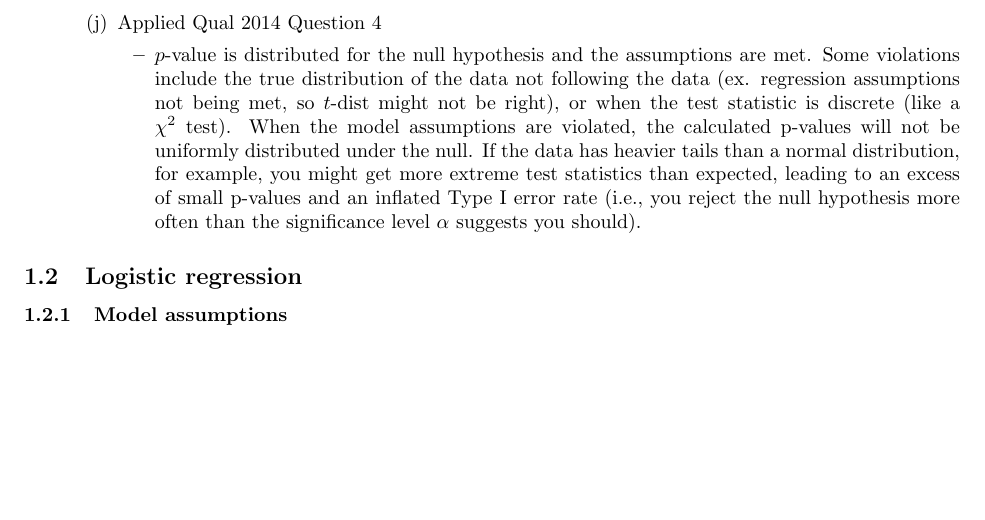
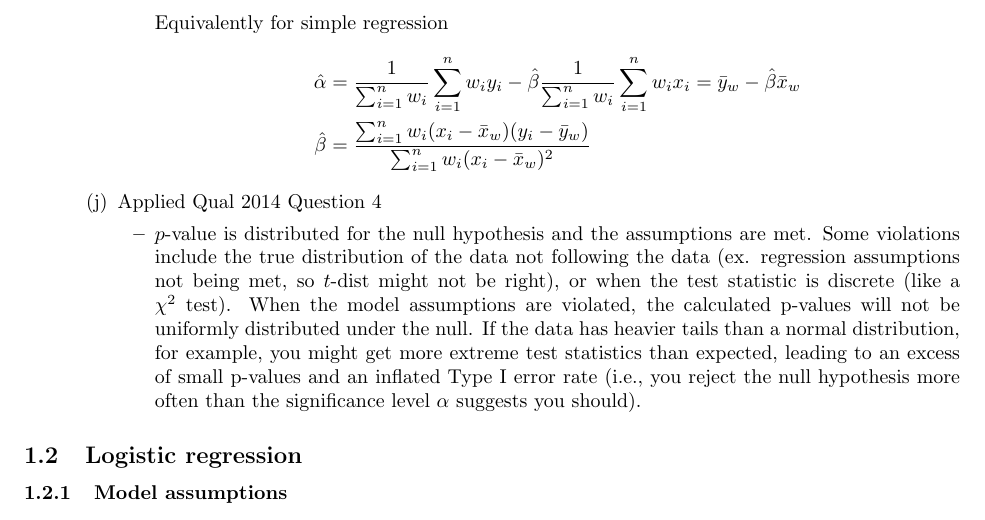
Before and after one commit to tingtang2/applied-qual-review, a LaTeX document (study_guide/main.tex): part of page 16 of 17, cut at the place of the change, the shorter picture padded with empty space. Compiled offline with pdfLaTeX.

Commit message:
fixes for weighted least squares

```diff
--- a/study_guide/main.tex
+++ b/study_guide/main.tex
@@ -554,7 +554,12 @@ L1/L2 regularization, use cross validation/valdiation set for model selection, A
       \begin{itemize}
         \item If there's no systemic error, allocating points where there is the most measurement variance results in the best regression coefficient estimates. Assign 1/3 of points to 1 and 2/3 of points to 3 since assigning any points to the middle does not help at all.
         \item Weighted least squares setup: want to min $\sum_{i=1}^{n}w_i(y_i - X_i \beta)^2$ for non negative weights $w_1, \ldots, w_n$. Then the regression coefficient estimates are
-          \[ \hat{\beta} = (X^\top W^{-1} X)^{-1} X^\top W Y \]
+          \[ \hat{\beta} = (X^\top W X)^{-1} X^\top W Y \]
+          Equivalently for simple regression
+          \begin{align*}
+            \hat{\alpha} &= \frac{1}{\sum_{i=1}^{n}w_i} \sum_{i=1}^{n}w_i y_i - \hat{\beta} \frac{1}{\sum_{i=1}^{n}w_i} \sum_{i=1}^{n}w_i x_i = \bar{y}_w - \hat{\beta} \bar{x}_w\\
+            \hat{\beta} &= \frac{\sum_{i=1}^{n} w_i (x_i - \bar{x}_w)(y_i - \bar{y}_w)}{\sum_{i=1}^{n} w_i (x_i - \bar{x}_w)^2}
+          \end{align*}
       \end{itemize}
     \item Applied Qual 2014 Question 4
       \begin{itemize}
```
